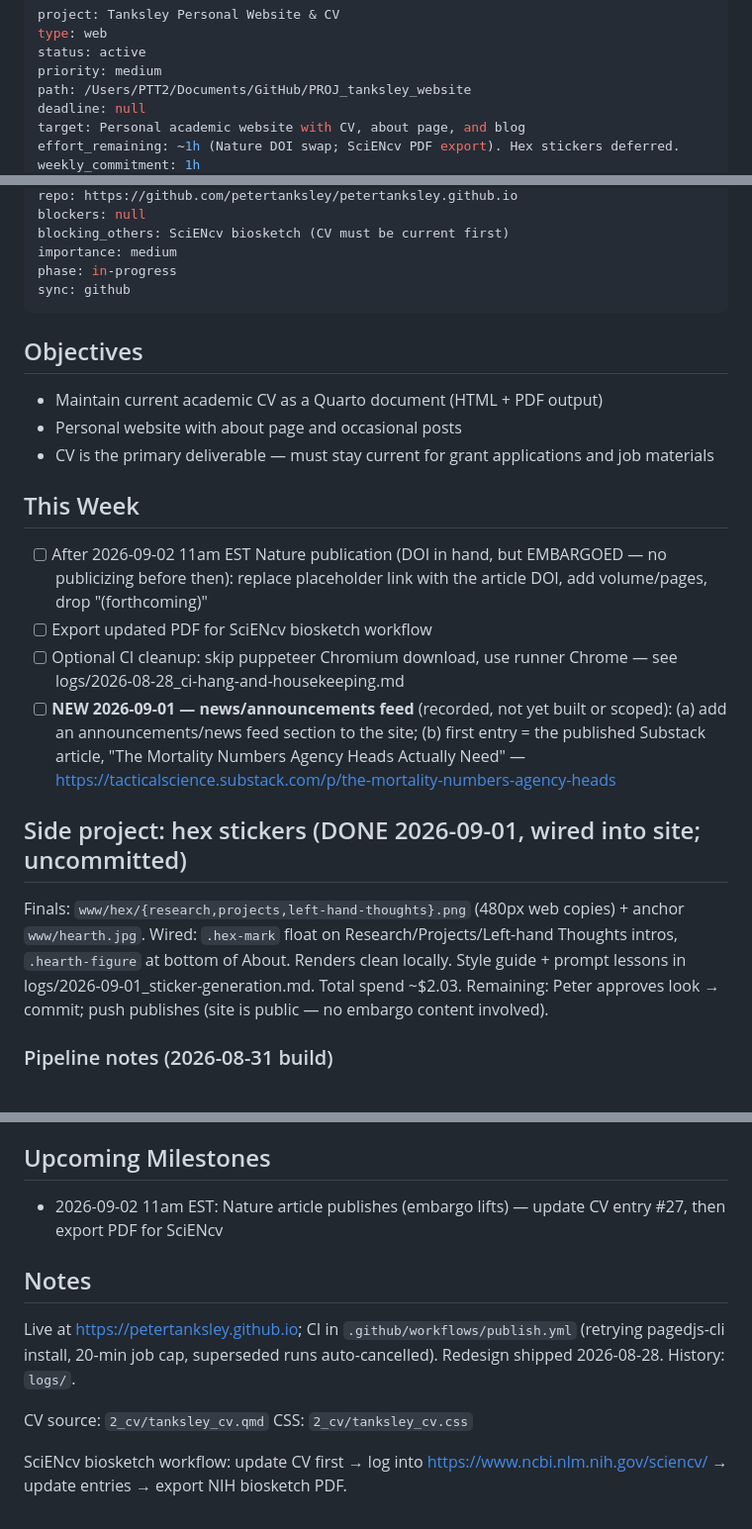
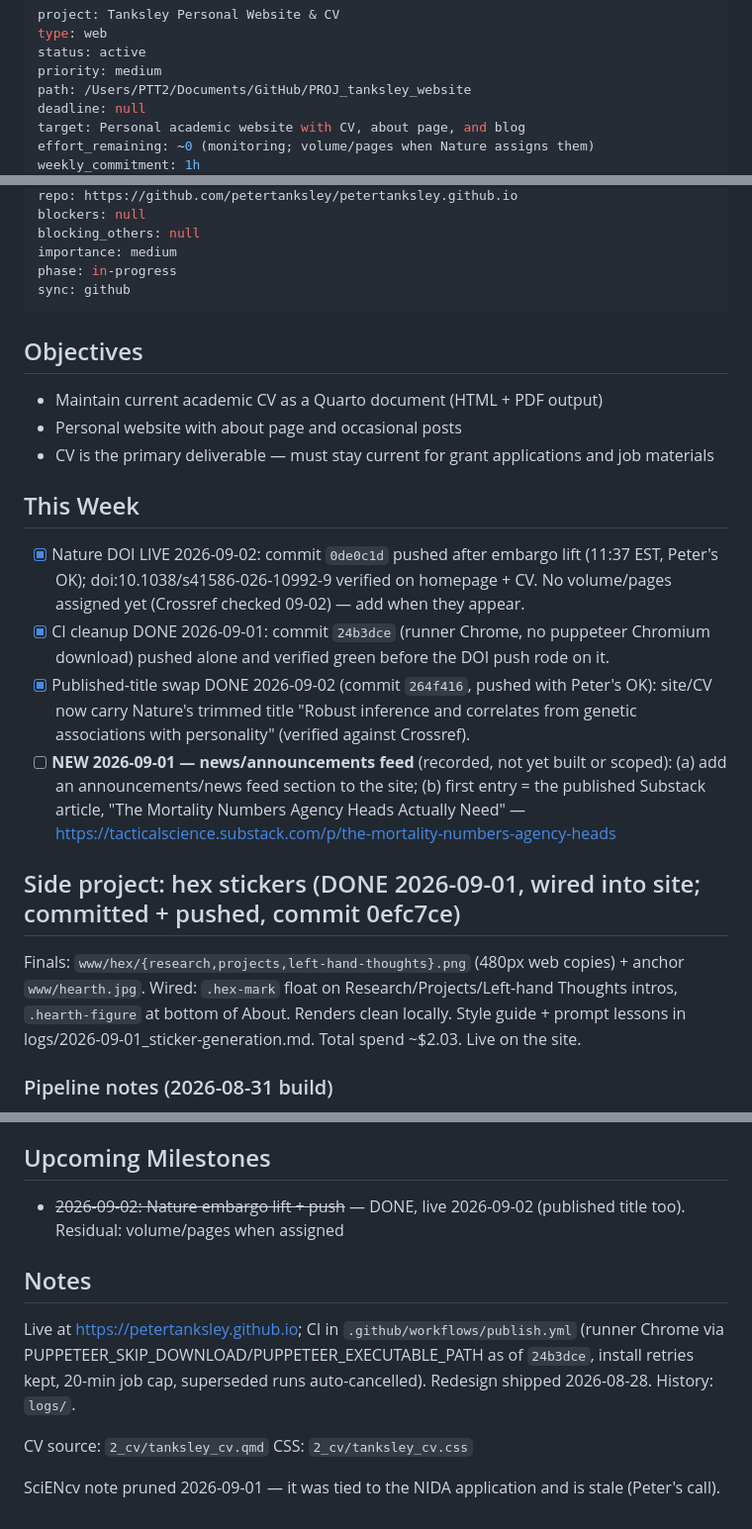
Before and after one commit to petertanksley/PROJ_tanksley_website, a Markdown page: bob.md, 3 parts joined by grey strips. Shown at 99% size. Rendered like a GitHub page.

Commit message:
Log Nature go-live session; bob.md to current state
Co-Authored-By: Claude Fable 5 <noreply@anthropic.com>

```diff
--- a/bob.md
+++ b/bob.md
@@ -6,5 +6,5 @@ priority: medium
 path: /Users/PTT2/Documents/GitHub/PROJ_tanksley_website
 deadline: null
 target: Personal academic website with CV, about page, and blog
-effort_remaining: ~1h (Nature DOI swap; SciENcv PDF export). Hex stickers deferred.
+effort_remaining: ~0 (monitoring; volume/pages when Nature assigns them)
 weekly_commitment: 1h
@@ -12,6 +12,6 @@ last_updated: 2026-09-01
 repo: https://github.com/petertanksley/petertanksley.github.io
 blockers: null
-blocking_others: SciENcv biosketch (CV must be current first)
+blocking_others: null
 importance: medium
 phase: in-progress
 sync: github
@@ -25,21 +25,25 @@ sync: github
 
 ## This Week
 
-- [ ] After 2026-09-02 11am EST Nature publication (DOI in hand, but EMBARGOED — no publicizing before then): replace placeholder link with the article DOI, add volume/pages, drop "(forthcoming)"
-- [ ] Export updated PDF for SciENcv biosketch workflow
-- [ ] Optional CI cleanup: skip puppeteer Chromium download, use runner Chrome — see logs/2026-08-28_ci-hang-and-housekeeping.md
+- [x] Nature DOI LIVE 2026-09-02: commit `0de0c1d` pushed after embargo lift (11:37 EST,
+      Peter's OK); doi:10.1038/s41586-026-10992-9 verified on homepage + CV. No
+      volume/pages assigned yet (Crossref checked 09-02) — add when they appear.
+- [x] CI cleanup DONE 2026-09-01: commit `24b3dce` (runner Chrome, no puppeteer Chromium
+      download) pushed alone and verified green before the DOI push rode on it.
+- [x] Published-title swap DONE 2026-09-02 (commit `264f416`, pushed with Peter's OK):
+      site/CV now carry Nature's trimmed title "Robust inference and correlates from
+      genetic associations with personality" (verified against Crossref).
 - [ ] **NEW 2026-09-01 — news/announcements feed** (recorded, not yet built or scoped):
       (a) add an announcements/news feed section to the site; (b) first entry = the
       published Substack article, "The Mortality Numbers Agency Heads Actually Need" —
       https://tacticalscience.substack.com/p/the-mortality-numbers-agency-heads
 
-## Side project: hex stickers (DONE 2026-09-01, wired into site; uncommitted)
+## Side project: hex stickers (DONE 2026-09-01, wired into site; committed + pushed, commit 0efc7ce)
 
 Finals: `www/hex/{research,projects,left-hand-thoughts}.png` (480px web copies) + anchor
 `www/hearth.jpg`. Wired: `.hex-mark` float on Research/Projects/Left-hand Thoughts intros,
 `.hearth-figure` at bottom of About. Renders clean locally. Style guide + prompt lessons in
-logs/2026-09-01_sticker-generation.md. Total spend ~$2.03. Remaining: Peter approves look →
-commit; push publishes (site is public — no embargo content involved).
+logs/2026-09-01_sticker-generation.md. Total spend ~$2.03. Live on the site.
 
 ### Pipeline notes (2026-08-31 build)
 
@@ -55,15 +59,15 @@ Prototype history in logs/2026-08-28_ci-hang-and-housekeeping.md.
 
 ## Upcoming Milestones
 
-- 2026-09-02 11am EST: Nature article publishes (embargo lifts) — update CV entry #27, then export PDF for SciENcv
+- ~~2026-09-02: Nature embargo lift + push~~ — DONE, live 2026-09-02 (published title too). Residual: volume/pages when assigned
 
 ## Notes
 
-Live at https://petertanksley.github.io; CI in `.github/workflows/publish.yml` (retrying
-pagedjs-cli install, 20-min job cap, superseded runs auto-cancelled). Redesign shipped 2026-08-28.
-History: `logs/`.
+Live at https://petertanksley.github.io; CI in `.github/workflows/publish.yml` (runner Chrome
+via PUPPETEER_SKIP_DOWNLOAD/PUPPETEER_EXECUTABLE_PATH as of `24b3dce`, install retries kept,
+20-min job cap, superseded runs auto-cancelled). Redesign shipped 2026-08-28. History: `logs/`.
 
 CV source: `2_cv/tanksley_cv.qmd`
 CSS: `2_cv/tanksley_cv.css`
 
-SciENcv biosketch workflow: update CV first → log into https://www.ncbi.nlm.nih.gov/sciencv/ → update entries → export NIH biosketch PDF.
+SciENcv note pruned 2026-09-01 — it was tied to the NIDA application and is stale (Peter's call).
```
Also changed, not shown: other parts of bob.md (+1 -1 lines), logs/2026-09-02_nature-doi-golive.md (added, +50 -0 lines).
